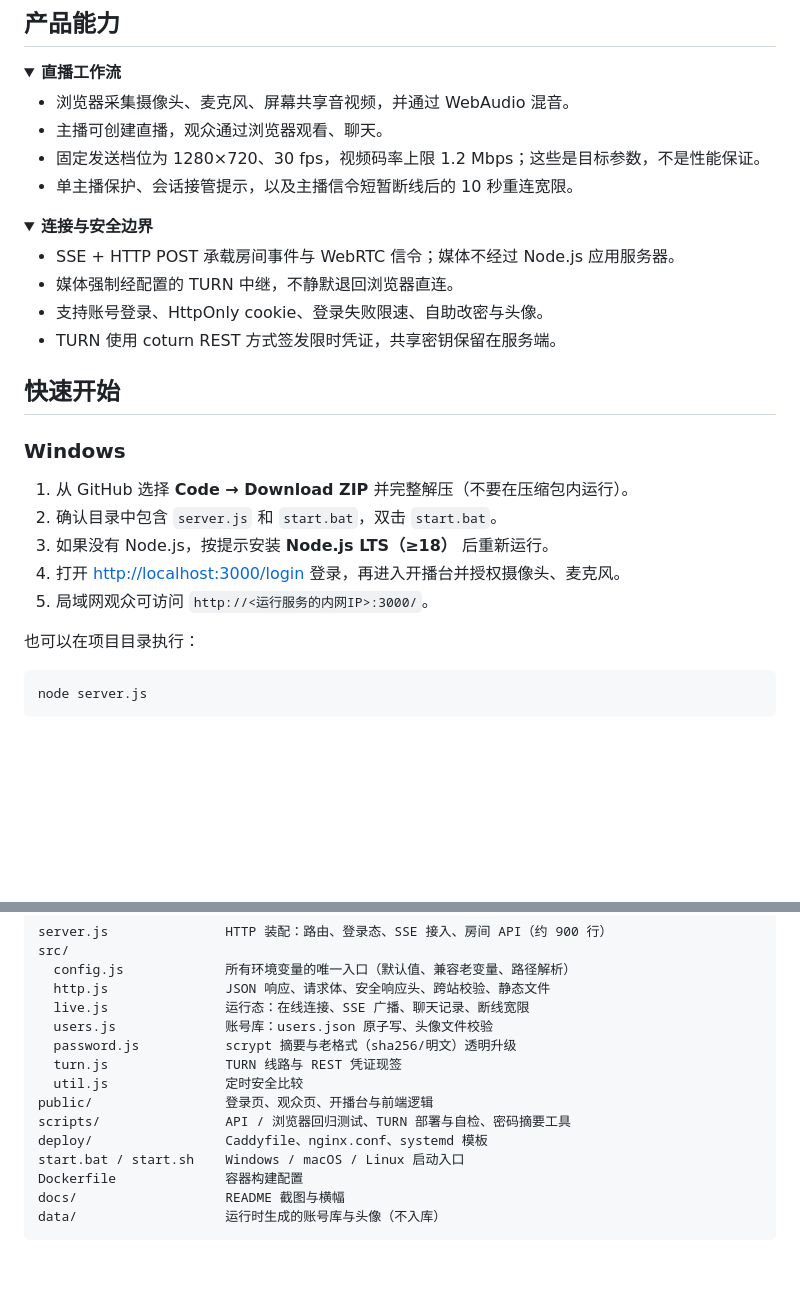
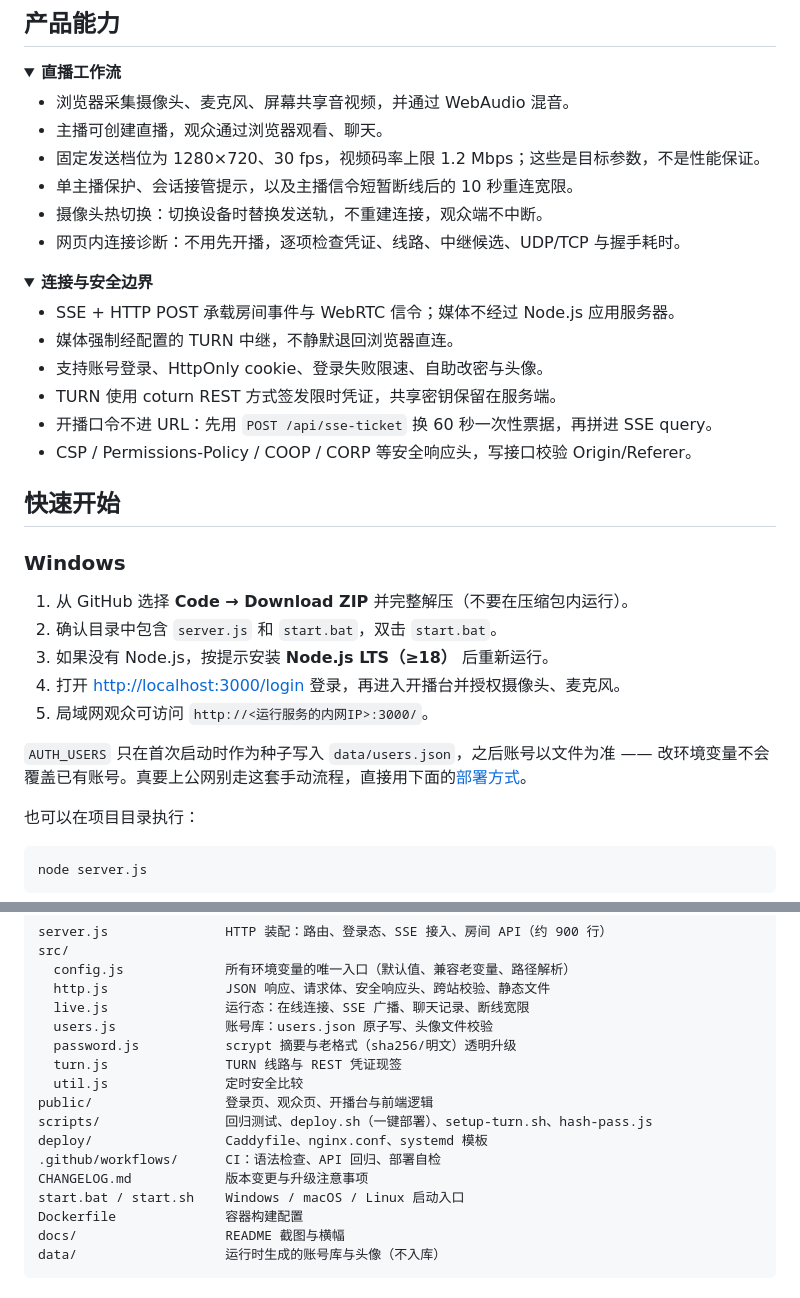
Before and after one commit to ko2en/luma-live, a Markdown page: README.md, 2 parts joined by grey strips. GitHub-like rendering; folded sections open; blank space fills up the shorter version.

```diff
--- a/README.md
+++ b/README.md
@@ -45,6 +45,8 @@
 - 主播可创建直播，观众通过浏览器观看、聊天。
 - 固定发送档位为 1280×720、30 fps，视频码率上限 1.2 Mbps；这些是目标参数，不是性能保证。
 - 单主播保护、会话接管提示，以及主播信令短暂断线后的 10 秒重连宽限。
+- 摄像头热切换：切换设备时替换发送轨，不重建连接，观众端不中断。
+- 网页内连接诊断：不用先开播，逐项检查凭证、线路、中继候选、UDP/TCP 与握手耗时。
 
 </details>
 
@@ -55,6 +57,8 @@
 - 媒体强制经配置的 TURN 中继，不静默退回浏览器直连。
 - 支持账号登录、HttpOnly cookie、登录失败限速、自助改密与头像。
 - TURN 使用 coturn REST 方式签发限时凭证，共享密钥保留在服务端。
+- 开播口令不进 URL：先用 `POST /api/sse-ticket` 换 60 秒一次性票据，再拼进 SSE query。
+- CSP / Permissions-Policy / COOP / CORP 等安全响应头，写接口校验 Origin/Referer。
 
 </details>
 
@@ -67,6 +71,9 @@
 3. 如果没有 Node.js，按提示安装 **Node.js LTS（≥18）** 后重新运行。
 4. 打开 <http://localhost:3000/login> 登录，再进入开播台并授权摄像头、麦克风。
 5. 局域网观众可访问 `http://<运行服务的内网IP>:3000/`。
+
+`AUTH_USERS` 只在首次启动时作为种子写入 `data/users.json`，之后账号以文件为准 ——
+改环境变量不会覆盖已有账号。真要上公网别走这套手动流程，直接用下面的[部署方式](#部署方式)。
 
 也可以在项目目录执行：
 
@@ -275,8 +290,10 @@ src/
   turn.js               TURN 线路与 REST 凭证现签
   util.js               定时安全比较
 public/                 登录页、观众页、开播台与前端逻辑
-scripts/                API / 浏览器回归测试、TURN 部署与自检、密码摘要工具
+scripts/                回归测试、deploy.sh（一键部署）、setup-turn.sh、hash-pass.js
 deploy/                 Caddyfile、nginx.conf、systemd 模板
+.github/workflows/      CI：语法检查、API 回归、部署自检
+CHANGELOG.md            版本变更与升级注意事项
 start.bat / start.sh    Windows / macOS / Linux 启动入口
 Dockerfile              容器构建配置
 docs/                   README 截图与横幅
```
Also changed, not shown: other parts of README.md (+19 -6 lines), docs/login.png (added), docs/studio.png.
